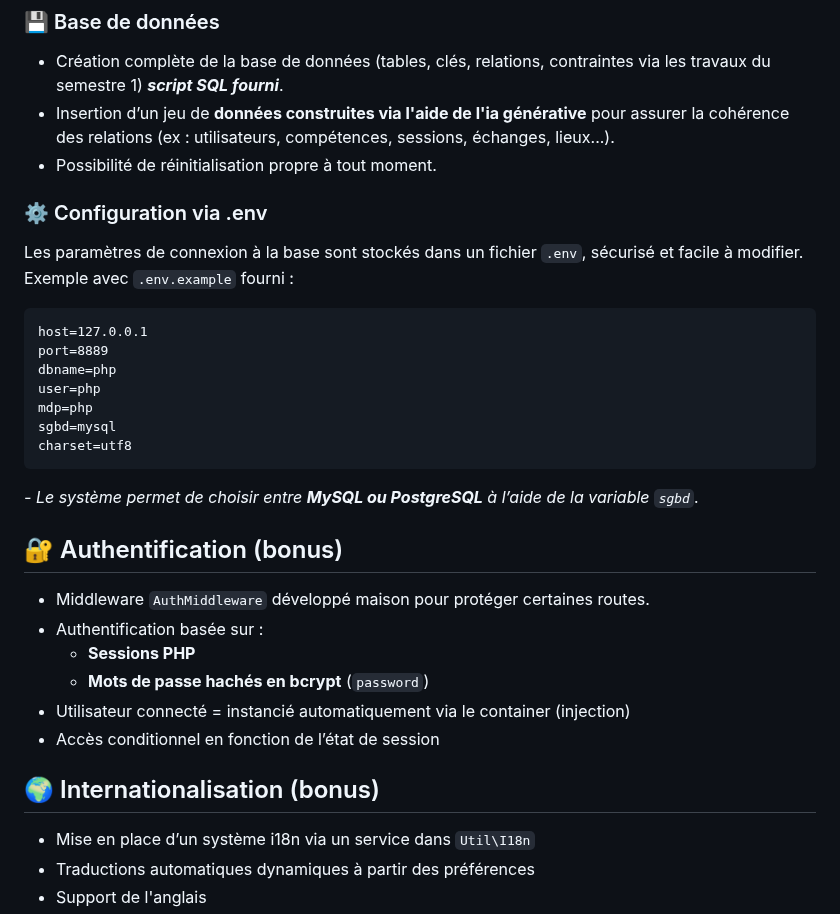
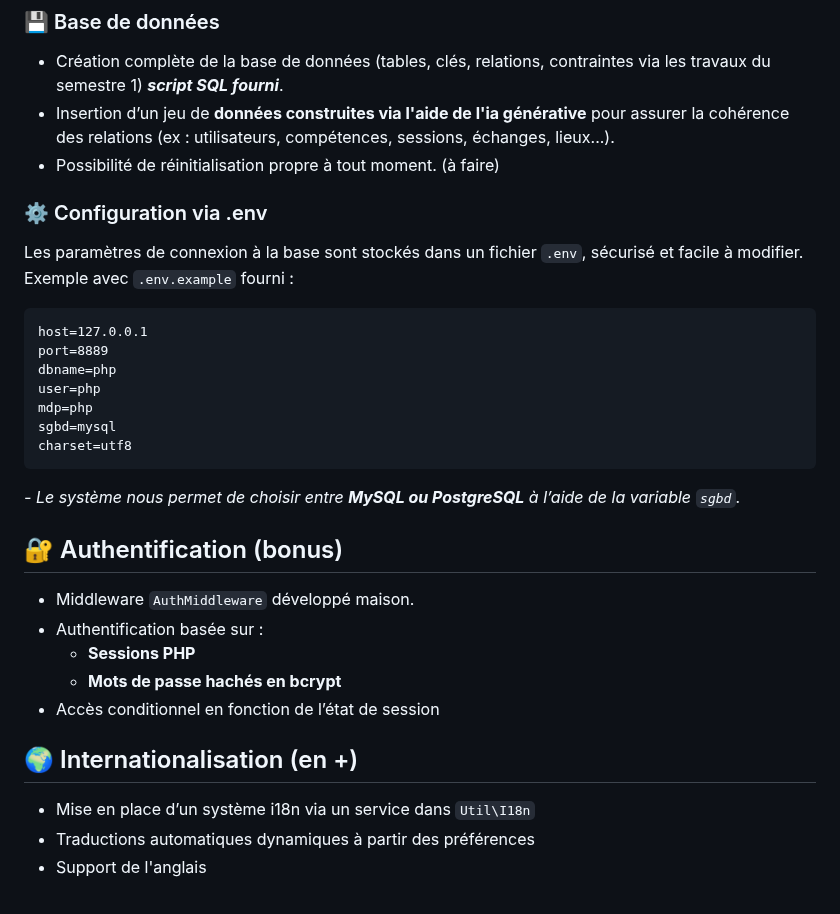
Before and after one commit to ewendav/learningShareS2, a Markdown page: README.md, the part around one of its changes. GitHub-like rendering.

````diff
--- a/README.md
+++ b/README.md
@@ -25,7 +40,7 @@ Ce type de gestion sera implémenté dans la base de données à l’aide de **t
 
 - Création complète de la base de données (tables, clés, relations, contraintes via les travaux du semestre 1)  ***script SQL fourni***.
 - Insertion d’un jeu de **données construites via l'aide de l'ia générative** pour assurer la cohérence des relations (ex : utilisateurs, compétences, sessions, échanges, lieux...).
-- Possibilité de réinitialisation propre à tout moment.
+- Possibilité de réinitialisation propre à tout moment. (à faire)
 
 ### ⚙️ Configuration via .env
 
@@ -41,18 +56,17 @@ mdp=php
 sgbd=mysql
 charset=utf8
 ```
-*- Le système permet de choisir entre **MySQL ou PostgreSQL** à l’aide de la variable `sgbd`.*
+*- Le système nous permet de choisir entre **MySQL ou PostgreSQL** à l’aide de la variable `sgbd`.*
 
 ## 🔐 Authentification (bonus)
 
-- Middleware `AuthMiddleware` développé maison pour protéger certaines routes.
+- Middleware `AuthMiddleware` développé maison.
 - Authentification basée sur :
   - **Sessions PHP**
-  - **Mots de passe hachés en bcrypt** (`password`)
-- Utilisateur connecté = instancié automatiquement via le container (injection)
+  - **Mots de passe hachés en bcrypt**
 - Accès conditionnel en fonction de l’état de session
 
-## 🌍 Internationalisation (bonus)
+## 🌍 Internationalisation (en +)
 
 - Mise en place d’un système i18n via un service dans `Util\I18n`
 - Traductions automatiques dynamiques à partir des préférences
````
Also changed, not shown: other parts of README.md (+16 -1 lines).
